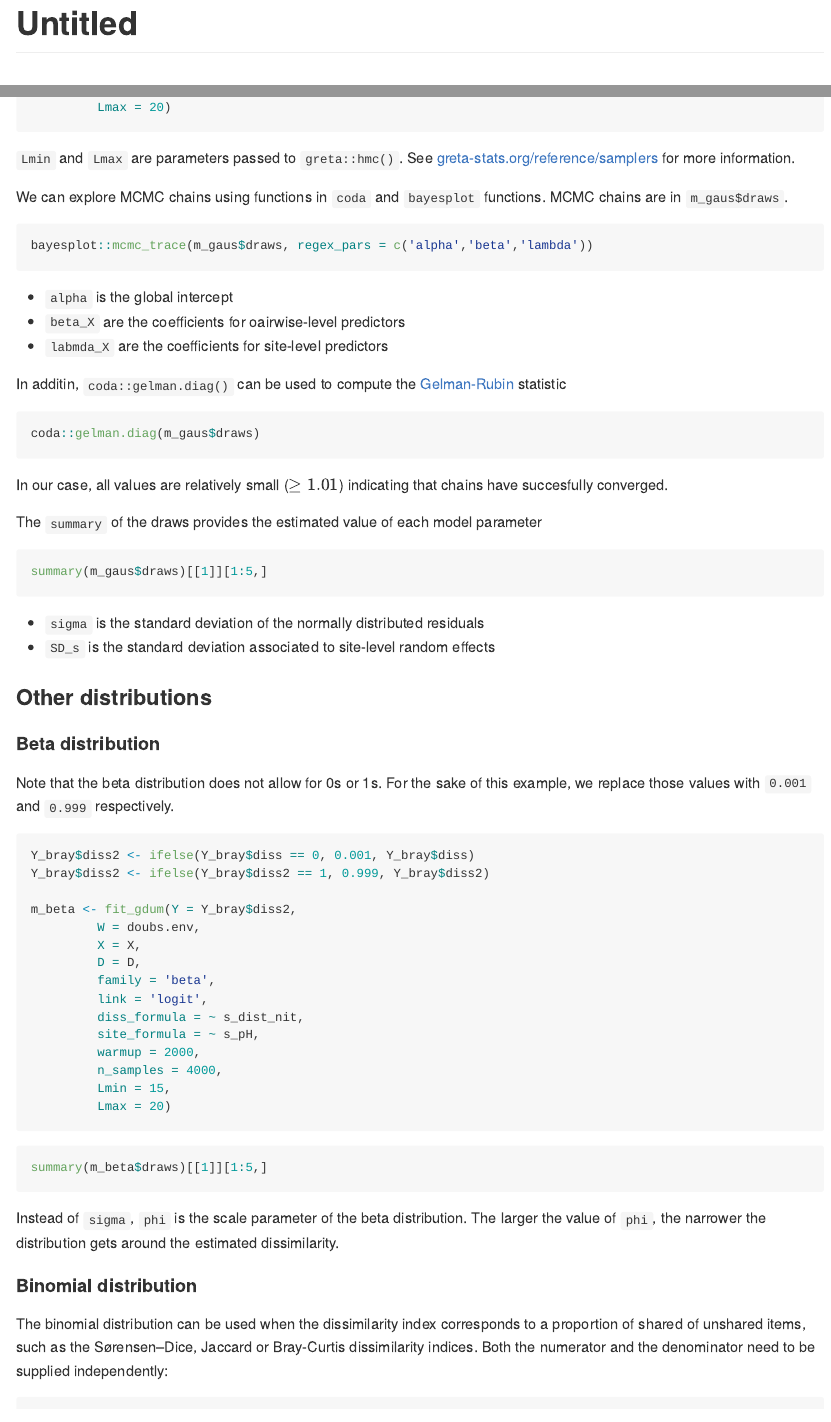
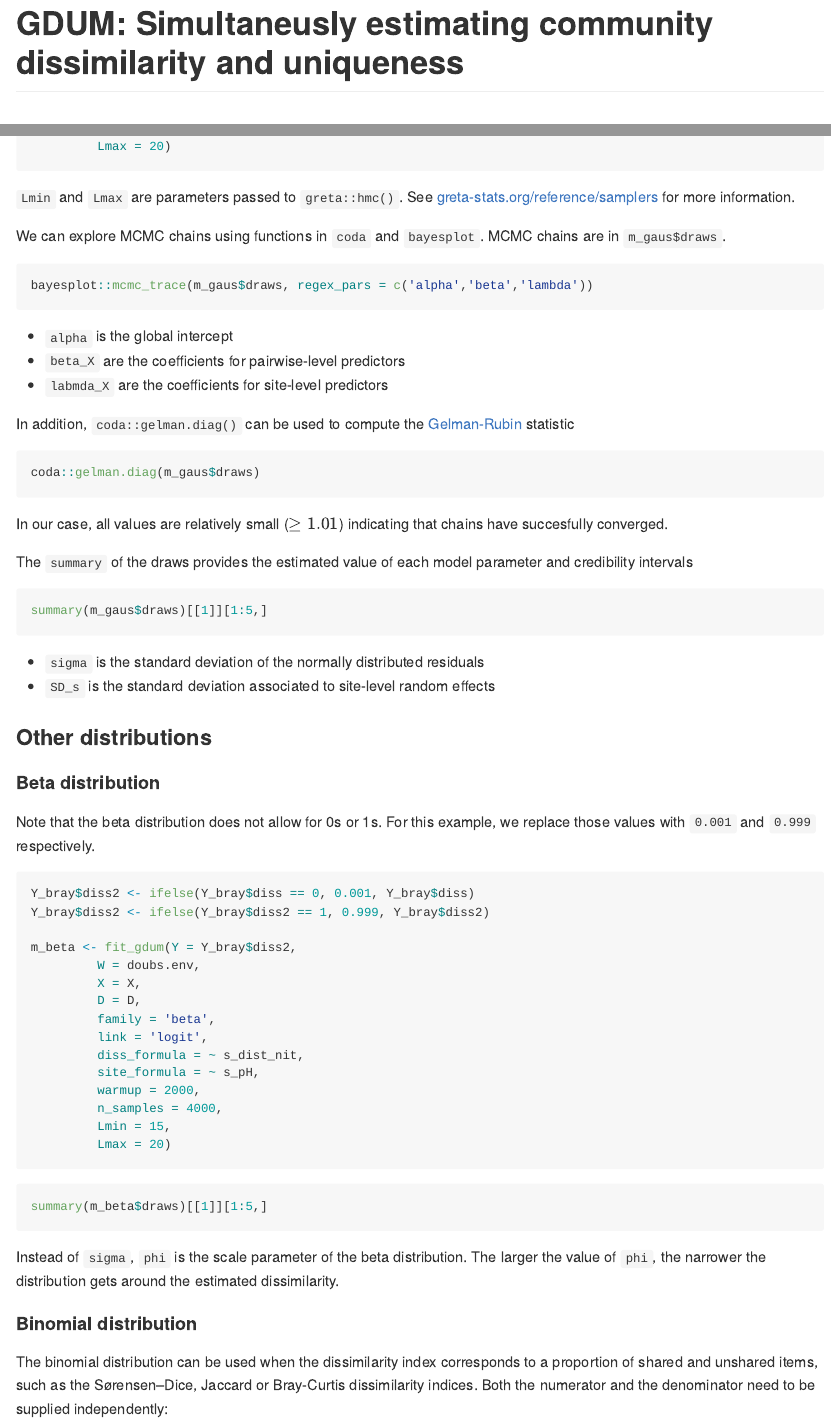
Before and after one commit to dhercar/GDUM, an R Markdown document (README.Rmd): the page in a window 1100 px wide, from its top, and a second part further down, joined at a grey line. Rendered offline with R 4.5, knitr and Pandoc, with nearby package versions; the code is not run, so its results and figures are left out; long lines of code are wrapped.

Commit message:
Update README.Rmd

````diff
--- a/README.Rmd
+++ b/README.Rmd
@@ -1,11 +1,11 @@
 ---
-title: "Untitled"
+title: "GDUM: Simultaneusly estimating community dissimilarity and uniqueness"
 output: github_document
 ---
 
 # Fitting GDUMs in `greta`
 
-Here we show how to fit and inspect Generalized Dissimilarity Uniqueness Models (DGUM) using `greta`. We provide some helper functions to construct the models and generate predictions.This scripts assumes that a folder named `functions` exists in the working directory with the helper functions provided [here](link to DOI).
+Here we show how to fit and inspect Generalized Dissimilarity Uniqueness Models (DGUM) using `greta`. We provide some helper functions to construct the models and generate predictions.This scripts assumes that a folder named `functions` exists in the working directory with the helper functions provided [here](https://github.com/dhercar/GDUM/tree/main/Functions).
 
 ```{r, echo = TRUE, warning=FALSE, message=FALSE, results='hide'}
 # Load functions
@@ -124,24 +119,25 @@ m_gaus <- fit_gdum(Y = Y_bray[,3], # Dissimilarities
 
 `Lmin` and `Lmax` are parameters passed to `greta::hmc()`. See [greta-stats.org/reference/samplers](https://greta-stats.org/reference/samplers) for more information.
 
-We can explore MCMC chains using functions in `coda` and `bayesplot` functions. MCMC chains are in `m_gaus$draws`.
+We can explore MCMC chains using functions in `coda` and `bayesplot`. MCMC chains are in `m_gaus$draws`.
 
 ```{r}
 bayesplot::mcmc_trace(m_gaus$draws, regex_pars = c('alpha','beta','lambda'))
 ```
 
 - `alpha` is the global intercept
-- `beta_X` are the coefficients for oairwise-level predictors
+- `beta_X` are the coefficients for pairwise-level predictors
 - `labmda_X` are the coefficients for site-level predictors
 
-In additin, `coda::gelman.diag()` can be used to compute the [Gelman-Rubin](https://en.wikipedia.org/wiki/Gelman-Rubin_statistic) statistic
+In addition, `coda::gelman.diag()` can be used to compute the [Gelman-Rubin](https://en.wikipedia.org/wiki/Gelman-Rubin_statistic) statistic
+
 ```{r}
 coda::gelman.diag(m_gaus$draws)
 ```
 
 In our case, all values are relatively small ($\geq 1.01$) indicating that chains have succesfully converged.
 
-The `summary` of the draws provides the estimated value of each model parameter
+The `summary` of the draws provides the estimated value of each model parameter and credibility intervals
 ```{r}
 summary(m_gaus$draws)[[1]][1:5,]
 ```
@@ -153,7 +149,7 @@
 
 #### Beta distribution
 
-Note that the beta distribution does not allow for 0s or 1s. For the sake of this example, we replace those values with `0.001` and `0.999` respectively.
+Note that the beta distribution does not allow for 0s or 1s. For this example, we replace those values with `0.001` and `0.999` respectively.
 
 ```{r, echo = TRUE, warning=FALSE, message=FALSE, results='hide'}
 Y_bray$diss2 <- ifelse(Y_bray$diss == 0, 0.001, Y_bray$diss)
@@ -179,10 +175,9 @@
 
 Instead of `sigma`, `phi` is the scale parameter of the beta distribution. The larger the value of `phi`, the narrower the distribution gets around the estimated dissimilarity.
 
-
 #### Binomial distribution
 
-The binomial distribution can be used when the dissimilarity index corresponds to a proportion of shared of unshared items, such as the Sørensen–Dice, Jaccard or Bray-Curtis dissimilarity indices. Both the numerator and the denominator need to be supplied independently:
+The binomial distribution can be used when the dissimilarity index corresponds to a proportion of shared and unshared items, such as the Sørensen–Dice, Jaccard or Bray-Curtis dissimilarity indices. Both the numerator and the denominator need to be supplied independently:
 
 ```{r, echo = TRUE, warning=FALSE, message=FALSE, results='hide'}
 m_bin <- fit_gdum(Y = Y_bin$num_sor, # Dissimilarity (numerator: b + c)
````
Also changed, not shown: README.Rmd (8 more changed lines).
